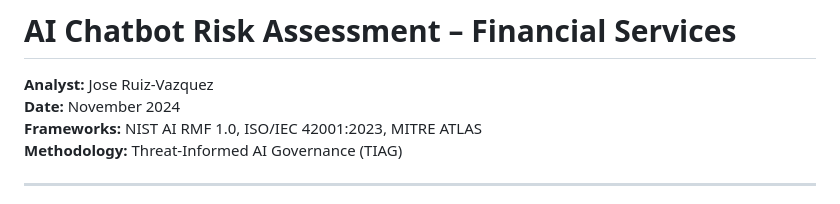
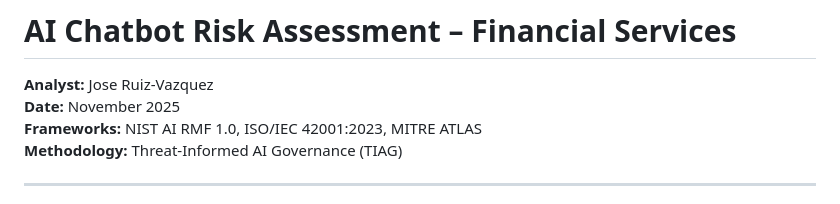
Before and after one commit to joseruiz1571/joseruiz1571, a Markdown page: projects/ai-chatbot-risk-assessment/README.md, the part around the change. Rendered like a GitHub page.

Commit message:
Update project date from November 2024 to 2025

```diff
--- a/projects/ai-chatbot-risk-assessment/README.md
+++ b/projects/ai-chatbot-risk-assessment/README.md
@@ -1,6 +1,6 @@
 # AI Chatbot Risk Assessment – Financial Services
 **Analyst:** Jose Ruiz-Vazquez
-**Date:** November 2024
+**Date:** November 2025
 **Frameworks:** NIST AI RMF 1.0, ISO/IEC 42001:2023, MITRE ATLAS
 **Methodology:** Threat-Informed AI Governance (TIAG)
 
```
